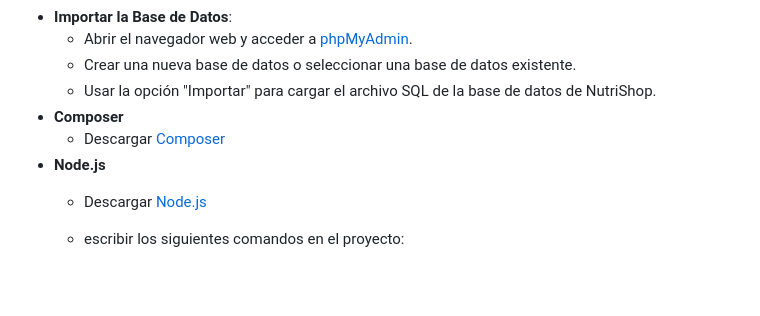
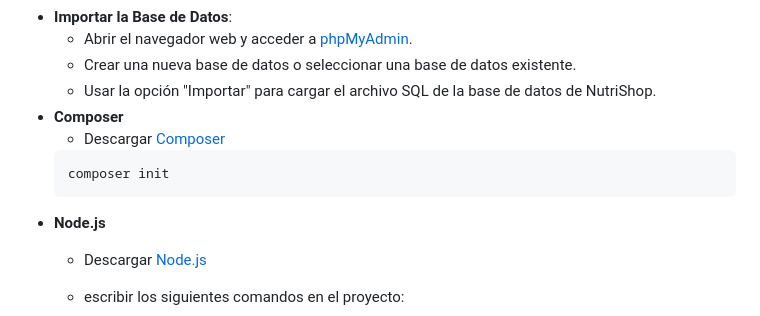
Before and after one commit to IngSystemCix/Project-NutriShop, a Markdown page: README.md, the part around the change. GitHub-like rendering; blank space fills up the shorter version.

Commit message:
Update
update for Juan Bladimir Romero Collazos

````diff
--- a/README.md
+++ b/README.md
@@ -59,6 +59,9 @@ NutriShop es una tienda en línea dedicada a la venta de productos nutritivos. E
   - Usar la opción "Importar" para cargar el archivo SQL de la base de datos de NutriShop.
 - **Composer**
   - Descargar [Composer](https://getcomposer.org/Composer-Setup.exe)
+  ```
+  composer init
+  ```
 - **Node.js**
   - Descargar [Node.js](https://nodejs.org/en)
   - escribir los siguientes comandos en el proyecto:
````
